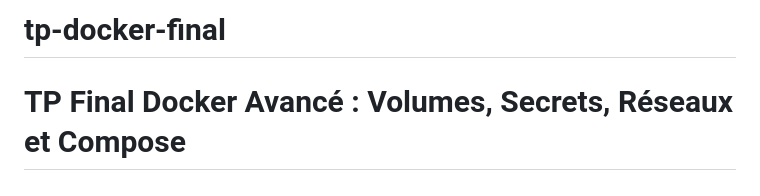
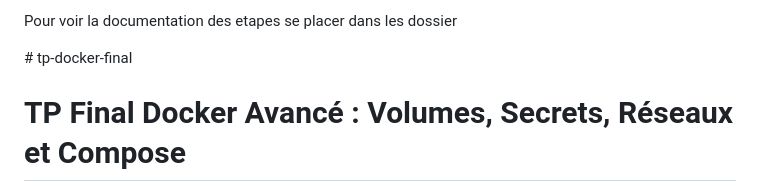
Before and after one commit to alvinlucas/tp-docker-final, a Markdown page: README.md, the part around the change. GitHub-like rendering.

```diff
--- a/README.md
+++ b/README.md
@@ -1,4 +1,6 @@
-# tp-docker-final
+Pour voir la documentation des etapes se placer dans les dossier
+
+﻿# tp-docker-final
 # TP Final Docker Avancé : Volumes, Secrets, Réseaux et Compose
 
 ## Durée : 5 heures
```
